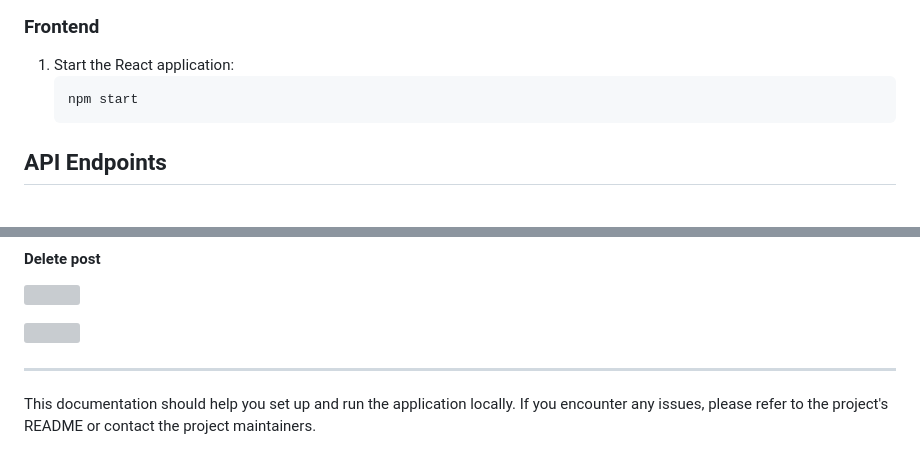
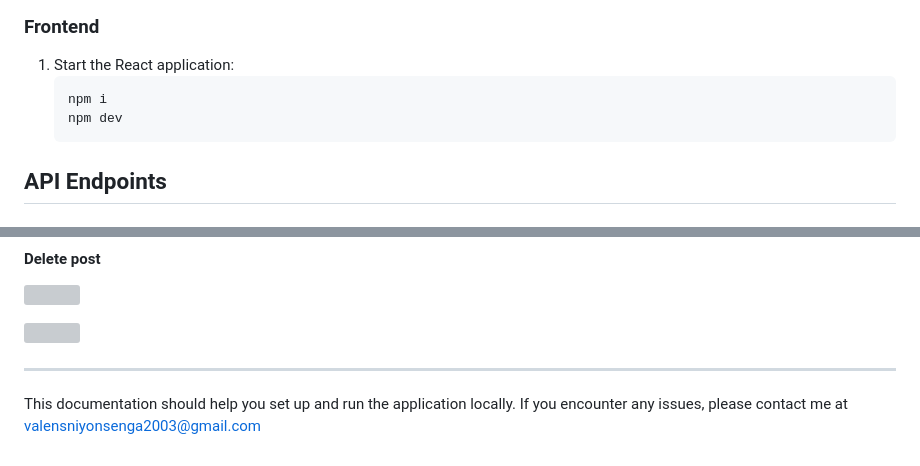
Before and after one commit to valens200/blog-app, a Markdown page: README.md, 2 parts joined by grey strips. Drawn GitHub-style; grey boxes are pictures that could not be loaded.

````diff
--- a/README.md
+++ b/README.md
@@ -198,7 +198,8 @@ CREATE TABLE users (
 
 1. Start the React application:
    ```sh
-   npm start
+   npm i
+   npm dev
    ```
 
 ## API Endpoints
@@ -273,4 +274,4 @@ CREATE TABLE users (
 
 ---
 
-This documentation should help you set up and run the application locally. If you encounter any issues, please refer to the project's README or contact the project maintainers.
+This documentation should help you set up and run the application locally. If you encounter any issues, please contact me at valensniyonsenga2003@gmail.com
````
